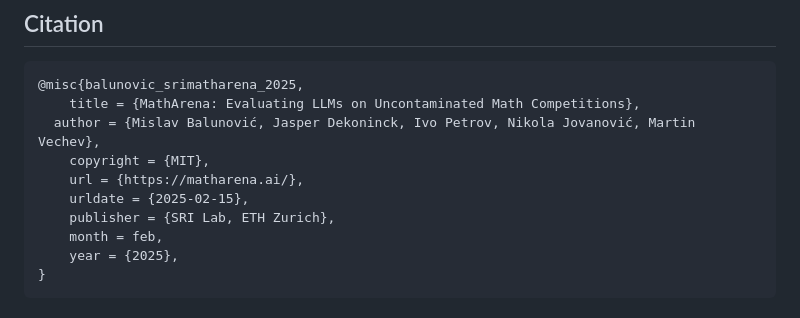
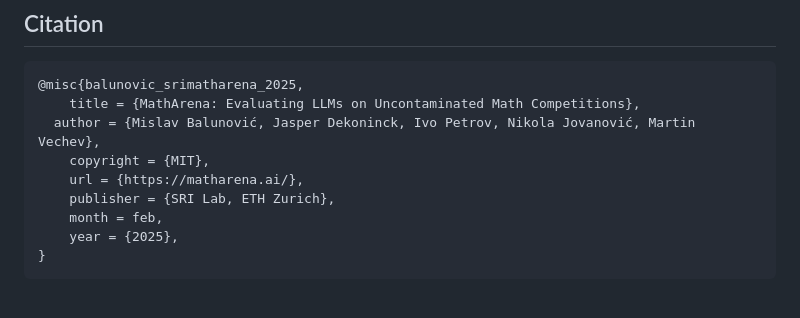
Before and after one commit to harish876/llmarena, a Markdown page: README.md, the part around the change. Drawn GitHub-style.

```diff
--- a/README.md
+++ b/README.md
@@ -149,7 +149,6 @@ Once processed, you should copy the files in `web_outputs/path/to/competition` t
   author = {Mislav Balunović, Jasper Dekoninck, Ivo Petrov, Nikola Jovanović, Martin Vechev},
 	copyright = {MIT},
 	url = {https://matharena.ai/},
-	urldate = {2025-02-15},
 	publisher = {SRI Lab, ETH Zurich},
 	month = feb,
 	year = {2025},
```
